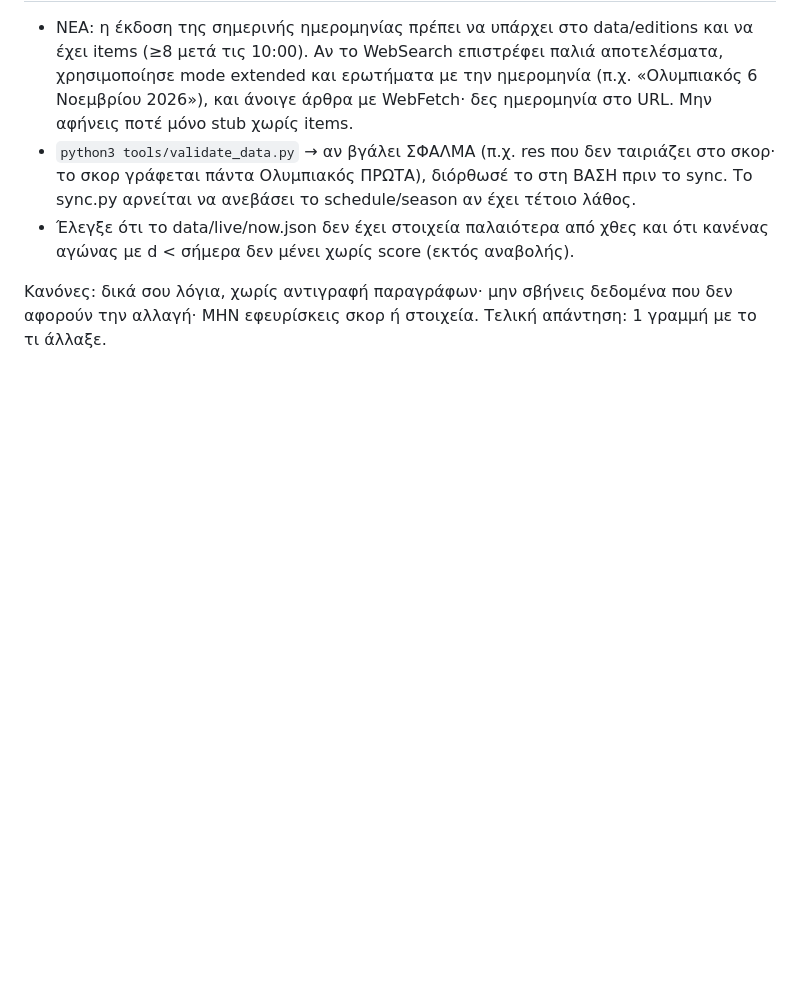
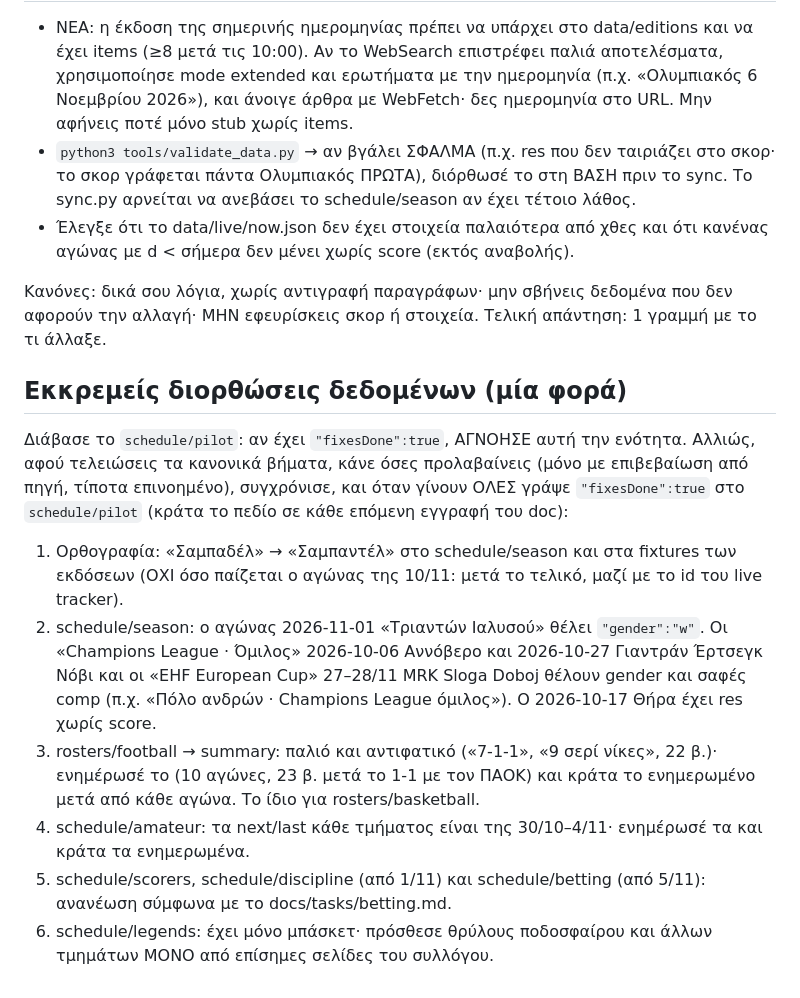
Before and after one commit to jolimaniatis-lang/thrylos, a Markdown page: docs/tasks/autopilot.md, the part around the change. Drawn GitHub-style; blank space fills up the shorter version.

Commit message:
Autopilot: λίστα εκκρεμών διορθώσεων δεδομένων (μία φορά)
Co-Authored-By: Claude Fable 5.2 <noreply@anthropic.com>
Claude-Session: https://claude.ai/code/session_01BE28NsBD7cdC9MCu2yN2tU

```diff
--- a/docs/tasks/autopilot.md
+++ b/docs/tasks/autopilot.md
@@ -32,3 +32,12 @@
 - Έλεγξε ότι το data/live/now.json δεν έχει στοιχεία παλαιότερα από χθες και ότι κανένας αγώνας με d < σήμερα δεν μένει χωρίς score (εκτός αναβολής).
 
 Κανόνες: δικά σου λόγια, χωρίς αντιγραφή παραγράφων· μην σβήνεις δεδομένα που δεν αφορούν την αλλαγή· ΜΗΝ εφευρίσκεις σκορ ή στοιχεία. Τελική απάντηση: 1 γραμμή με το τι άλλαξε.
+
+## Εκκρεμείς διορθώσεις δεδομένων (μία φορά)
+Διάβασε το `schedule/pilot`: αν έχει `"fixesDone":true`, ΑΓΝΟΗΣΕ αυτή την ενότητα. Αλλιώς, αφού τελειώσεις τα κανονικά βήματα, κάνε όσες προλαβαίνεις (μόνο με επιβεβαίωση από πηγή, τίποτα επινοημένο), συγχρόνισε, και όταν γίνουν ΟΛΕΣ γράψε `"fixesDone":true` στο `schedule/pilot` (κράτα το πεδίο σε κάθε επόμενη εγγραφή του doc):
+1. Ορθογραφία: «Σαμπαδέλ» → «Σαμπαντέλ» στο schedule/season και στα fixtures των εκδόσεων (ΟΧΙ όσο παίζεται ο αγώνας της 10/11: μετά το τελικό, μαζί με το id του live tracker).
+2. schedule/season: ο αγώνας 2026-11-01 «Τριαντών Ιαλυσού» θέλει `"gender":"w"`. Οι «Champions League · Όμιλος» 2026-10-06 Αννόβερο και 2026-10-27 Γιαντράν Έρτσεγκ Νόβι και οι «EHF European Cup» 27–28/11 MRK Sloga Doboj θέλουν gender και σαφές comp (π.χ. «Πόλο ανδρών · Champions League όμιλος»). Ο 2026-10-17 Θήρα έχει res χωρίς score.
+3. rosters/football → summary: παλιό και αντιφατικό («7-1-1», «9 σερί νίκες», 22 β.)· ενημέρωσέ το (10 αγώνες, 23 β. μετά το 1-1 με τον ΠΑΟΚ) και κράτα το ενημερωμένο μετά από κάθε αγώνα. Το ίδιο για rosters/basketball.
+4. schedule/amateur: τα next/last κάθε τμήματος είναι της 30/10–4/11· ενημέρωσέ τα και κράτα τα ενημερωμένα.
+5. schedule/scorers, schedule/discipline (από 1/11) και schedule/betting (από 5/11): ανανέωση σύμφωνα με το docs/tasks/betting.md.
+6. schedule/legends: έχει μόνο μπάσκετ· πρόσθεσε θρύλους ποδοσφαίρου και άλλων τμημάτων ΜΟΝΟ από επίσημες σελίδες του συλλόγου.
```
